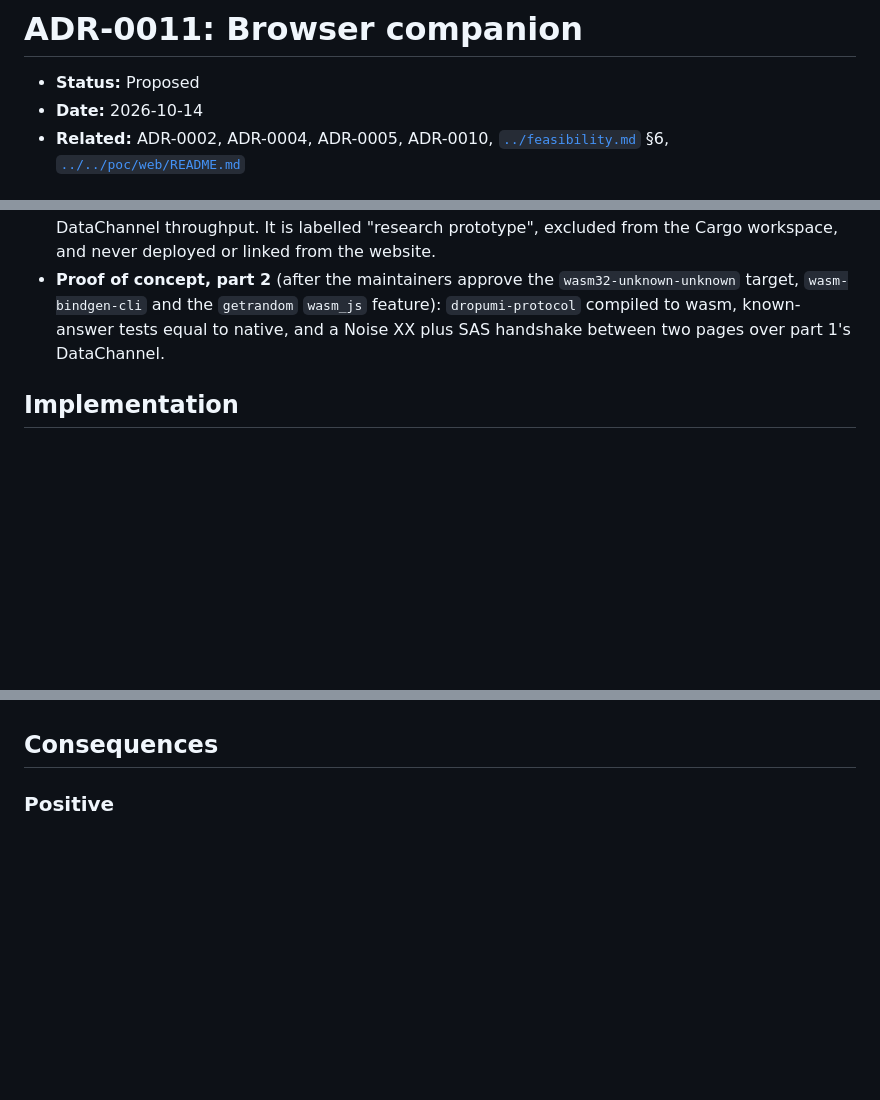
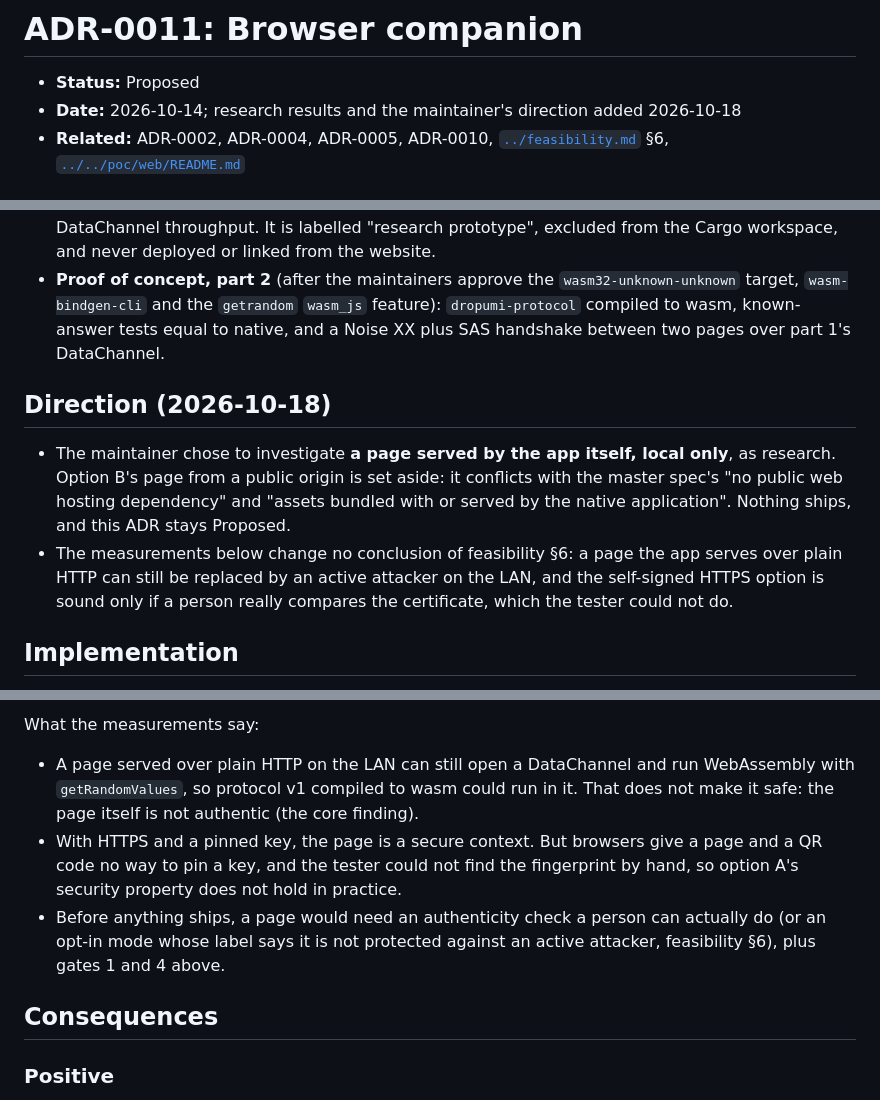
Before and after one commit to dropumi/dropumi, a Markdown page: docs/adr/0011-browser-companion.md, 3 parts joined by grey strips. Drawn GitHub-style; blank space fills up the shorter version.

```diff
--- a/docs/adr/0011-browser-companion.md
+++ b/docs/adr/0011-browser-companion.md
@@ -1,7 +1,7 @@
 # ADR-0011: Browser companion
 
 - **Status:** Proposed
-- **Date:** 2026-10-14
+- **Date:** 2026-10-14; research results and the maintainer's direction added 2026-10-18
 - **Related:** ADR-0002, ADR-0004, ADR-0005, ADR-0010, [`../feasibility.md`](../feasibility.md) §6, [`../../poc/web/README.md`](../../poc/web/README.md)
 
 ## Context
@@ -31,5 +31,14 @@
 - **Proof of concept, part 1** (this milestone, `poc/web/`): a plain JavaScript page, no build tools and no new dependencies, that connects two `RTCPeerConnection`s by copy-and-paste SDP, with no STUN or TURN servers. It reports the candidate types used, whether the page is a secure context, and DataChannel throughput. It is labelled "research prototype", excluded from the Cargo workspace, and never deployed or linked from the website.
 - **Proof of concept, part 2** (after the maintainers approve the `wasm32-unknown-unknown` target, `wasm-bindgen-cli` and the `getrandom` `wasm_js` feature): `dropumi-protocol` compiled to wasm, known-answer tests equal to native, and a Noise XX plus SAS handshake between two pages over part 1's DataChannel.
 
+## Direction (2026-10-18)
+
+- The maintainer chose to investigate **a page served by the app itself, local only**, as research. Option B's page
+  from a public origin is set aside: it conflicts with the master spec's "no public web hosting dependency" and
+  "assets bundled with or served by the native application". Nothing ships, and this ADR stays Proposed.
+- The measurements below change no conclusion of feasibility §6: a page the app serves over plain HTTP can still be
+  replaced by an active attacker on the LAN, and the self-signed HTTPS option is sound only if a person really
+  compares the certificate, which the tester could not do.
+
 ## Implementation
 
@@ -37,3 +66,12 @@
+What the measurements say:
+- A page served over plain HTTP on the LAN can still open a DataChannel and run WebAssembly with
+  `getRandomValues`, so protocol v1 compiled to wasm could run in it. That does not make it safe: the page itself
+  is not authentic (the core finding).
+- With HTTPS and a pinned key, the page is a secure context. But browsers give a page and a QR code no way to pin a
+  key, and the tester could not find the fingerprint by hand, so option A's security property does not hold in
+  practice.
+- Before anything ships, a page would need an authenticity check a person can actually do (or an opt-in mode whose
+  label says it is not protected against an active attacker, feasibility §6), plus gates 1 and 4 above.
 
 ## Consequences
 
```
Also changed, not shown: other parts of docs/adr/0011-browser-companion.md (+21 -1 lines), docs/feasibility.md (+4 -3 lines), docs/testing.md (+1 -1 lines).
